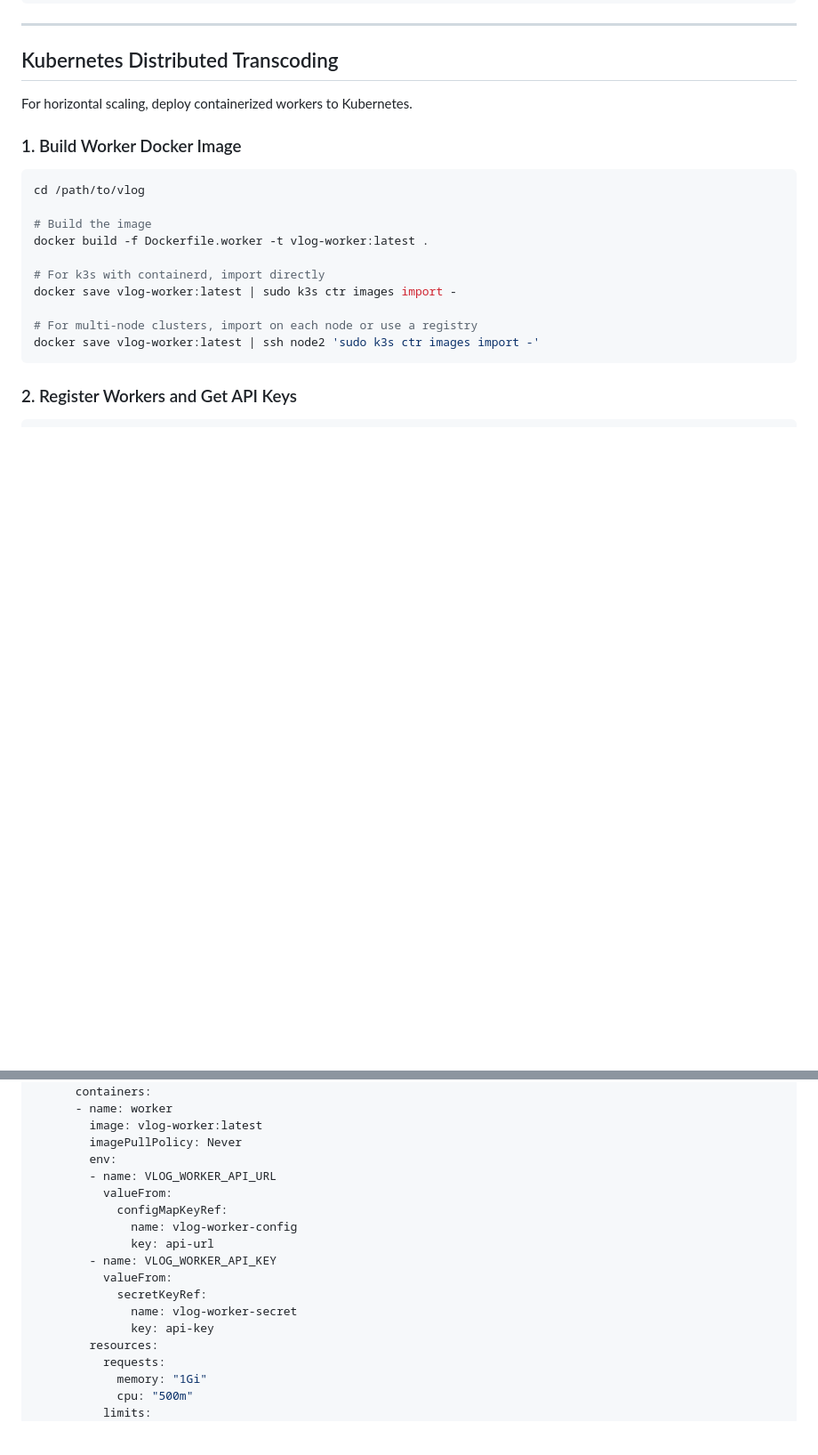
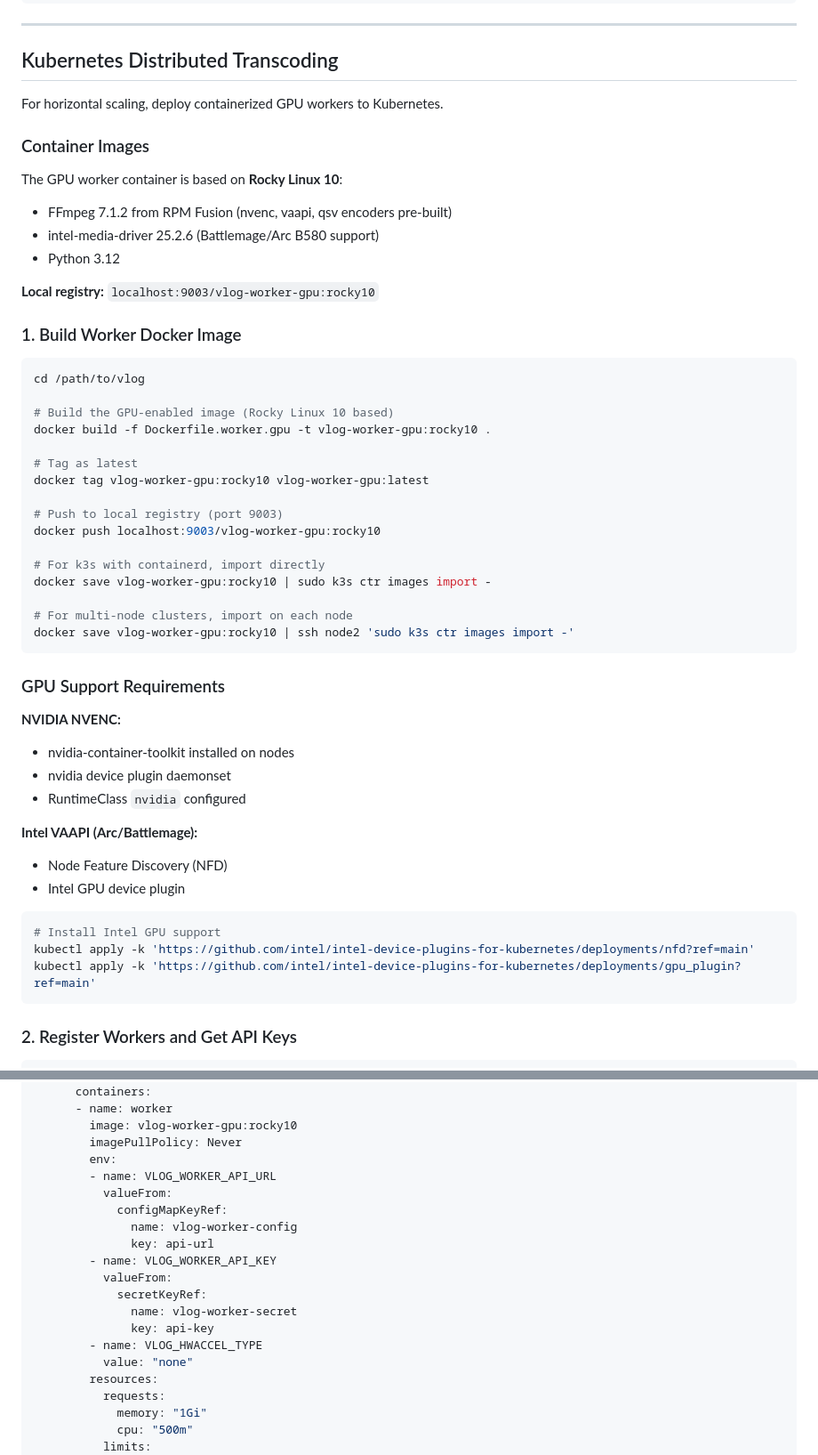
Before and after one commit to filthyrake/vlog, a Markdown page: docs/DEPLOYMENT.md, 2 parts joined by grey strips. Shown at 89% size. Drawn GitHub-style; blank space fills up the shorter version.

````diff
--- a/docs/DEPLOYMENT.md
+++ b/docs/DEPLOYMENT.md
@@ -409,21 +409,53 @@ sudo firewall-cmd --reload
 
 ## Kubernetes Distributed Transcoding
 
-For horizontal scaling, deploy containerized workers to Kubernetes.
+For horizontal scaling, deploy containerized GPU workers to Kubernetes.
+
+### Container Images
+
+The GPU worker container is based on **Rocky Linux 10**:
+- FFmpeg 7.1.2 from RPM Fusion (nvenc, vaapi, qsv encoders pre-built)
+- intel-media-driver 25.2.6 (Battlemage/Arc B580 support)
+- Python 3.12
+
+**Local registry:** `localhost:9003/vlog-worker-gpu:rocky10`
 
 ### 1. Build Worker Docker Image
 
 ```bash
 cd /path/to/vlog
 
-# Build the image
-docker build -f Dockerfile.worker -t vlog-worker:latest .
+# Build the GPU-enabled image (Rocky Linux 10 based)
+docker build -f Dockerfile.worker.gpu -t vlog-worker-gpu:rocky10 .
+
+# Tag as latest
+docker tag vlog-worker-gpu:rocky10 vlog-worker-gpu:latest
+
+# Push to local registry (port 9003)
+docker push localhost:9003/vlog-worker-gpu:rocky10
 
 # For k3s with containerd, import directly
-docker save vlog-worker:latest | sudo k3s ctr images import -
+docker save vlog-worker-gpu:rocky10 | sudo k3s ctr images import -
 
-# For multi-node clusters, import on each node or use a registry
-docker save vlog-worker:latest | ssh node2 'sudo k3s ctr images import -'
+# For multi-node clusters, import on each node
+docker save vlog-worker-gpu:rocky10 | ssh node2 'sudo k3s ctr images import -'
+```
+
+### GPU Support Requirements
+
+**NVIDIA NVENC:**
+- nvidia-container-toolkit installed on nodes
+- nvidia device plugin daemonset
+- RuntimeClass `nvidia` configured
+
+**Intel VAAPI (Arc/Battlemage):**
+- Node Feature Discovery (NFD)
+- Intel GPU device plugin
+
+```bash
+# Install Intel GPU support
+kubectl apply -k 'https://github.com/intel/intel-device-plugins-for-kubernetes/deployments/nfd?ref=main'
+kubectl apply -k 'https://github.com/intel/intel-device-plugins-for-kubernetes/deployments/gpu_plugin?ref=main'
 ```
 
 ### 2. Register Workers and Get API Keys
@@ -487,7 +587,7 @@ spec:
     spec:
       containers:
       - name: worker
-        image: vlog-worker:latest
+        image: vlog-worker-gpu:rocky10
         imagePullPolicy: Never
         env:
         - name: VLOG_WORKER_API_URL
@@ -500,6 +600,8 @@ spec:
             secretKeyRef:
               name: vlog-worker-secret
               key: api-key
+        - name: VLOG_HWACCEL_TYPE
+          value: "none"
         resources:
           requests:
             memory: "1Gi"
````
Also changed, not shown: other parts of docs/DEPLOYMENT.md (+76 -8 lines), docs/ARCHITECTURE.md (+52 -9 lines).
